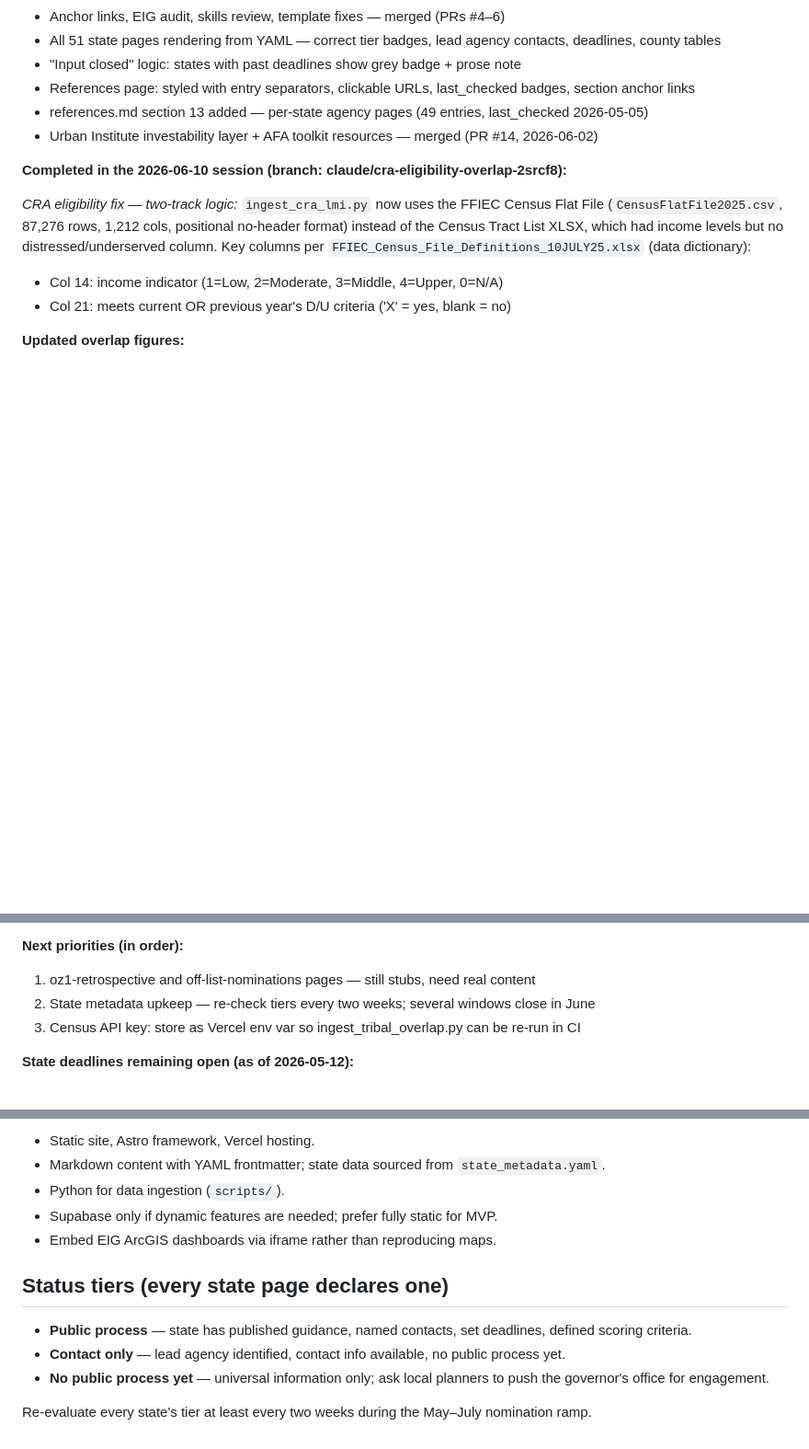
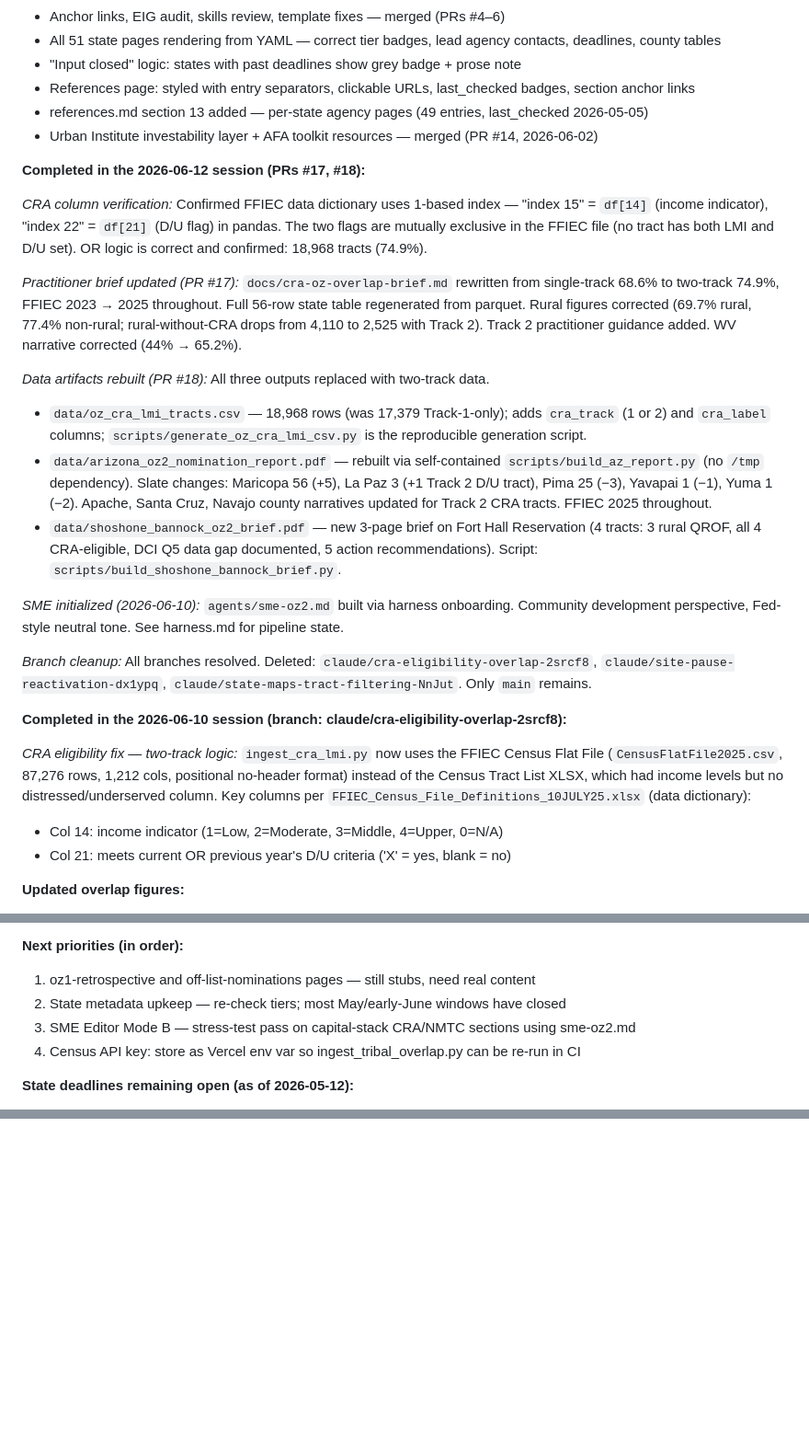
Before and after one commit to vargovargo/oz2, a Markdown page: CLAUDE.md, 3 parts joined by grey strips. Shown at 92% size. Rendered like a GitHub page; blank space fills up the shorter version.

Commit message:
Update CLAUDE.md: 2026-06-12 session (PRs #17 #18, CRA brief, data rebuild, SME)
Co-Authored-By: Claude Sonnet 4.6 <noreply@anthropic.com>

```diff
--- a/CLAUDE.md
+++ b/CLAUDE.md
@@ -29,6 +29,38 @@ in references.md. Read both before substantive edits.
 - References page: styled with entry separators, clickable URLs, last_checked badges, section anchor links
 - references.md section 13 added — per-state agency pages (49 entries, last_checked 2026-05-05)
 - Urban Institute investability layer + AFA toolkit resources — merged (PR #14, 2026-06-02)
+
+**Completed in the 2026-06-12 session (PRs #17, #18):**
+
+*CRA column verification:* Confirmed FFIEC data dictionary uses 1-based index — "index 15"
+= `df[14]` (income indicator), "index 22" = `df[21]` (D/U flag) in pandas. The two flags
+are mutually exclusive in the FFIEC file (no tract has both LMI and D/U set). OR logic is
+correct and confirmed: 18,968 tracts (74.9%).
+
+*Practitioner brief updated (PR #17):* `docs/cra-oz-overlap-brief.md` rewritten from
+single-track 68.6% to two-track 74.9%, FFIEC 2023 → 2025 throughout. Full 56-row state
+table regenerated from parquet. Rural figures corrected (69.7% rural, 77.4% non-rural;
+rural-without-CRA drops from 4,110 to 2,525 with Track 2). Track 2 practitioner guidance
+added. WV narrative corrected (44% → 65.2%).
+
+*Data artifacts rebuilt (PR #18):* All three outputs replaced with two-track data.
+  - `data/oz_cra_lmi_tracts.csv` — 18,968 rows (was 17,379 Track-1-only); adds `cra_track`
+    (1 or 2) and `cra_label` columns; `scripts/generate_oz_cra_lmi_csv.py` is the
+    reproducible generation script.
+  - `data/arizona_oz2_nomination_report.pdf` — rebuilt via self-contained
+    `scripts/build_az_report.py` (no `/tmp` dependency). Slate changes: Maricopa 56 (+5),
+    La Paz 3 (+1 Track 2 D/U tract), Pima 25 (−3), Yavapai 1 (−1), Yuma 1 (−2). Apache,
+    Santa Cruz, Navajo county narratives updated for Track 2 CRA tracts. FFIEC 2025 throughout.
+  - `data/shoshone_bannock_oz2_brief.pdf` — new 3-page brief on Fort Hall Reservation (4
+    tracts: 3 rural QROF, all 4 CRA-eligible, DCI Q5 data gap documented, 5 action
+    recommendations). Script: `scripts/build_shoshone_bannock_brief.py`.
+
+*SME initialized (2026-06-10):* `agents/sme-oz2.md` built via harness onboarding.
+Community development perspective, Fed-style neutral tone. See harness.md for pipeline state.
+
+*Branch cleanup:* All branches resolved. Deleted: `claude/cra-eligibility-overlap-2srcf8`,
+`claude/site-pause-reactivation-dx1ypq`, `claude/state-maps-tract-filtering-NnJut`. Only
+`main` remains.
 
 **Completed in the 2026-06-10 session (branch: claude/cra-eligibility-overlap-2srcf8):**
 
@@ -116,8 +148,9 @@ MS, OH, KS, SC, NC, TX, WV).
 
 **Next priorities (in order):**
 1. oz1-retrospective and off-list-nominations pages — still stubs, need real content
-2. State metadata upkeep — re-check tiers every two weeks; several windows close in June
-3. Census API key: store as Vercel env var so ingest_tribal_overlap.py can be re-run in CI
+2. State metadata upkeep — re-check tiers; most May/early-June windows have closed
+3. SME Editor Mode B — stress-test pass on capital-stack CRA/NMTC sections using sme-oz2.md
+4. Census API key: store as Vercel env var so ingest_tribal_overlap.py can be re-run in CI
 
 **State deadlines remaining open (as of 2026-05-12):**
 - Delaware: May 15 (ONLY 2 SLOTS REMAIN — 23/25 already nominated)
@@ -303,18 +257,0 @@ nomination ramp.
-- Static site, Astro framework, Vercel hosting.
-- Markdown content with YAML frontmatter; state data sourced from
-  `state_metadata.yaml`.
-- Python for data ingestion (`scripts/`).
-- Supabase only if dynamic features are needed; prefer fully static for MVP.
-- Embed EIG ArcGIS dashboards via iframe rather than reproducing maps.
-
-## Status tiers (every state page declares one)
-
-- **Public process** — state has published guidance, named contacts, set
-  deadlines, defined scoring criteria.
-- **Contact only** — lead agency identified, contact info available, no
-  public process yet.
-- **No public process yet** — universal information only; ask local
-  planners to push the governor's office for engagement.
-
-Re-evaluate every state's tier at least every two weeks during the May–July
-nomination ramp.
```
Also changed, not shown: other parts of CLAUDE.md (+1 -79 lines).
